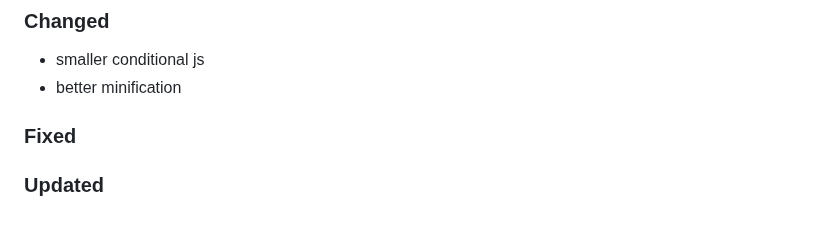
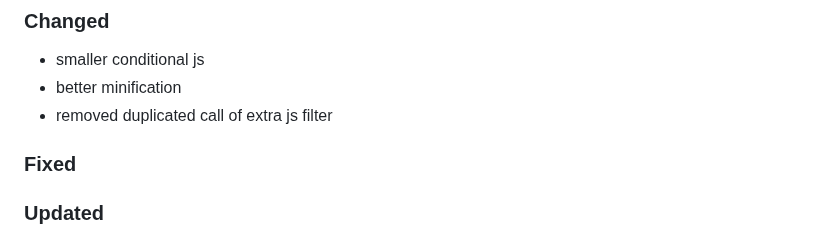
Before and after one commit to Tsjippy/forms, a Markdown page: CHANGELOG.md, the part around the change. Drawn GitHub-style.

Commit message:
Update changelog with commit message

```diff
--- a/CHANGELOG.md
+++ b/CHANGELOG.md
@@ -6,6 +6,7 @@
 ### Changed
 - smaller conditional js
 - better minification
+- removed duplicated call of extra js filter
 
 ### Fixed
 
```
